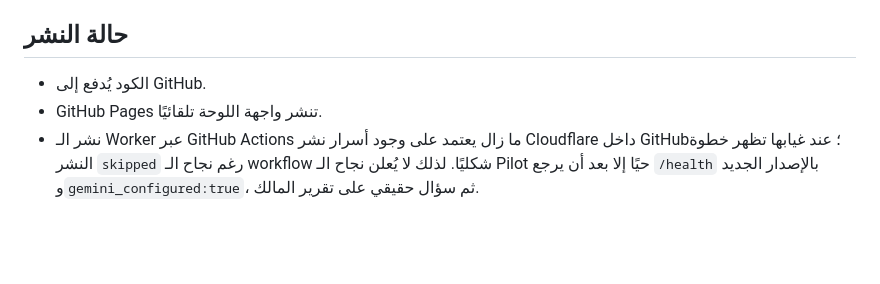
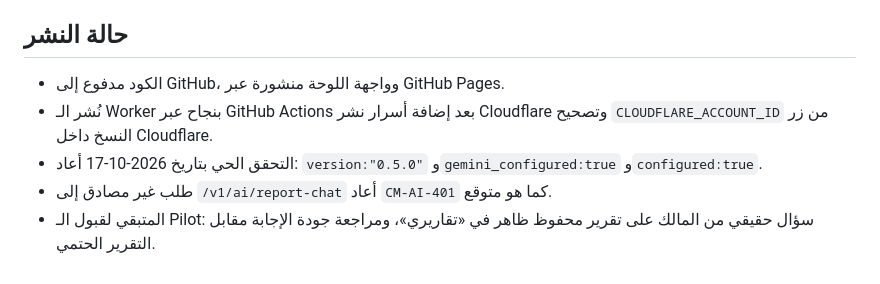
Before and after one commit to SAYED1135/CraftMate-AI, a Markdown page: docs/RELEASE_AI_REPORT_ASSISTANT_PILOT_AR.md, the part around the change. Rendered like a GitHub page; blank space fills up the shorter version.

Commit message:
docs: mark AI report assistant live verification

```diff
--- a/docs/RELEASE_AI_REPORT_ASSISTANT_PILOT_AR.md
+++ b/docs/RELEASE_AI_REPORT_ASSISTANT_PILOT_AR.md
@@ -29,6 +29,8 @@
   - غياب مفتاح Gemini يرجع `CM-AI-001` دون كسر التقرير.
 
 ## حالة النشر
-- الكود يُدفع إلى GitHub.
-- GitHub Pages تنشر واجهة اللوحة تلقائيًا.
-- نشر الـ Worker عبر GitHub Actions ما زال يعتمد على وجود أسرار نشر Cloudflare داخل GitHub؛ عند غيابها تظهر خطوة النشر `skipped` رغم نجاح الـ workflow شكليًا. لذلك لا يُعلن نجاح الـ Pilot حيًا إلا بعد أن يرجع `/health` بالإصدار الجديد و`gemini_configured:true`، ثم سؤال حقيقي على تقرير المالك.
+- الكود مدفوع إلى GitHub، وواجهة اللوحة منشورة عبر GitHub Pages.
+- نُشر الـ Worker بنجاح عبر GitHub Actions بعد إضافة أسرار نشر Cloudflare وتصحيح `CLOUDFLARE_ACCOUNT_ID` من زر النسخ داخل Cloudflare.
+- التحقق الحي بتاريخ 2026-10-17 أعاد: `version:"0.5.0"` و`gemini_configured:true` و`configured:true`.
+- طلب غير مصادق إلى `/v1/ai/report-chat` أعاد `CM-AI-401` كما هو متوقع.
+- المتبقي لقبول الـ Pilot: سؤال حقيقي من المالك على تقرير محفوظ ظاهر في «تقاريري»، ومراجعة جودة الإجابة مقابل التقرير الحتمي.
```
